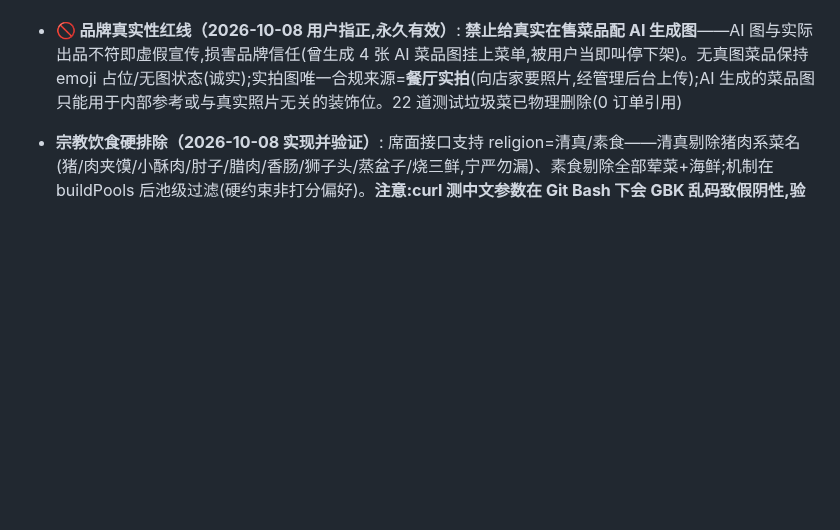
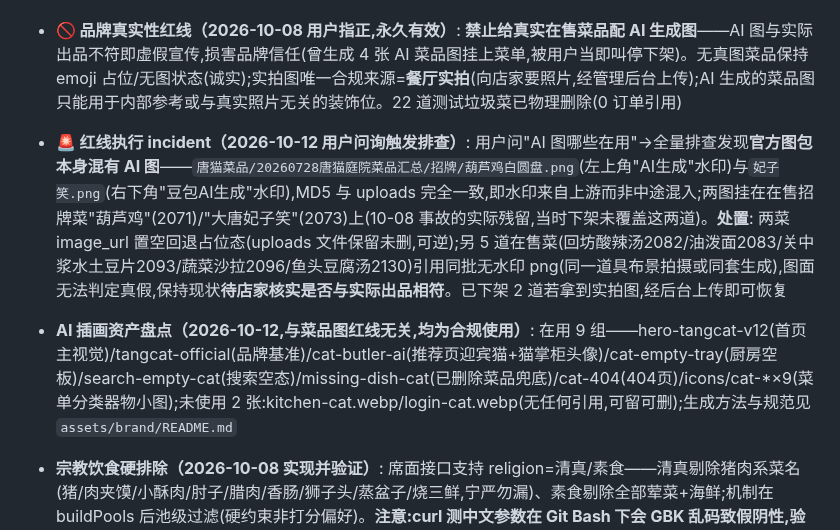
Before and after one commit to ZeCatiX/tangmao-canteen, a Markdown page: docs/交接-2026-10-08.md, the part around the change. Drawn GitHub-style; blank space fills up the shorter version.

Commit message:
文档: 红线执行incident入册——官方图包混入AI水印图(葫芦鸡/妃子笑)MD5溯源+2道下架回退占位+5道待店家核实+AI插画资产盘点

```diff
--- a/docs/交接-2026-10-08.md
+++ b/docs/交接-2026-10-08.md
@@ -87,6 +87,8 @@
 - **已知边界（2026-10-08 深测入册,已全部处置）**: ①~~赠菜合并键丢 giftTo 标记~~ **误诊更正**:/add 复合键(id+giftTo+giftFrom+note)行为正确且有合同测试钉死(gift_append.test.js),此前"丢标记"系测试脚本未完成赠菜确认、误把普通加菜当赠菜流程所致,非产品缺陷;②~~65 道 emoji 占位菜补图~~ 深测拆解真构成=22 道测试垃圾菜(已物理删除,0 订单引用)+47 道饮品 emoji(**刻意设计**:饮品标准化商品,emoji 简洁统一)+4 道真实缺图菜
 - **交互审计（2026-10-08,LayoutObserver 仪器化）**: 菜单搜索/筛选/复位/详情开关/弹窗加购/购物车增删改/区块切换/暗色/EN 全旅程实测——滚动跳变 0(钉住修复后)、非预期位移 0;唯一登记项=弹窗内加购触发菜单全量重绘(0.162 布局位移,弹窗遮挡后可见轻微闪烁),属渲染性能优化项非缺陷,根治=加购只更新受影响卡片的数量控件而非重绘全表(中等重构)。
 - **🚫 品牌真实性红线（2026-10-08 用户指正,永久有效）**: **禁止给真实在售菜品配 AI 生成图**——AI 图与实际出品不符即虚假宣传,损害品牌信任(曾生成 4 张 AI 菜品图挂上菜单,被用户当即叫停下架)。无真图菜品保持 emoji 占位/无图状态(诚实);实拍图唯一合规来源=**餐厅实拍**(向店家要照片,经管理后台上传);AI 生成的菜品图只能用于内部参考或与真实照片无关的装饰位。22 道测试垃圾菜已物理删除(0 订单引用)
+- **🚨 红线执行 incident（2026-10-12 用户问询触发排查）**: 用户问"AI 图哪些在用"→全量排查发现**官方图包本身混有 AI 图**——`唐猫菜品/20260728唐猫庭院菜品汇总/招牌/葫芦鸡白圆盘.png`(左上角"AI生成"水印)与`妃子笑.png`(右下角"豆包AI生成"水印),MD5 与 uploads 完全一致,即水印来自上游而非中途混入;两图挂在在售招牌菜"葫芦鸡"(2071)/"大唐妃子笑"(2073)上(10-08 事故的实际残留,当时下架未覆盖这两道)。**处置**: 两菜 image_url 置空回退占位态(uploads 文件保留未删,可逆);另 5 道在售菜(回坊酸辣汤2082/油泼面2083/关中浆水土豆片2093/蔬菜沙拉2096/鱼头豆腐汤2130)引用同批无水印 png(同一道具布景拍摄或同套生成),图面无法判定真假,保持现状**待店家核实是否与实际出品相符**。已下架 2 道若拿到实拍图,经后台上传即可恢复
+- **AI 插画资产盘点（2026-10-12,与菜品图红线无关,均为合规使用）**: 在用 9 组——hero-tangcat-v12(首页主视觉)/tangcat-official(品牌基准)/cat-butler-ai(推荐页迎宾猫+猫掌柜头像)/cat-empty-tray(厨房空板)/search-empty-cat(搜索空态)/missing-dish-cat(已删除菜品兜底)/cat-404(404页)/icons/cat-*×9(菜单分类器物小图);未使用 2 张:kitchen-cat.webp/login-cat.webp(无任何引用,可留可删);生成方法与规范见 `assets/brand/README.md`
 - **宗教饮食硬排除（2026-10-08 实现并验证）**: 席面接口支持 religion=清真/素食——清真剔除猪肉系菜名(猪/肉夹馍/小酥肉/肘子/腊肉/香肠/狮子头/蒸盆子/烧三鲜,宁严勿漏)、素食剔除全部荤菜+海鲜;机制在 buildPools 后池级过滤(硬约束非打分偏好)。**注意:curl 测中文参数在 Git Bash 下会 GBK 乱码致假阴性,验证须用 node fetch 发 UTF-8**。无真图菜品保持 emoji 占位不变(诚实呈现),实拍图待店家提供
 - **匹配度分级展示**: 有声明偏好→匹配度%(校准后 60-85%); 无声明/冷启动→"⭐ 本店推荐"金底徽标(不冒充个性匹配); 盲盒→**匹配指数显示"——"**+蓝色"盲盒"徽标+"盲盒推荐:纯随机惊喜"文案+🎁"试试手气"按钮(2026-10-12 实测更正:旧文档"32% 低分"已非现状)
 - **品牌名/地址**: 品牌名"唐猫庭院"保留中文, 地址中英并列(打车场景), 不整体替换
```
